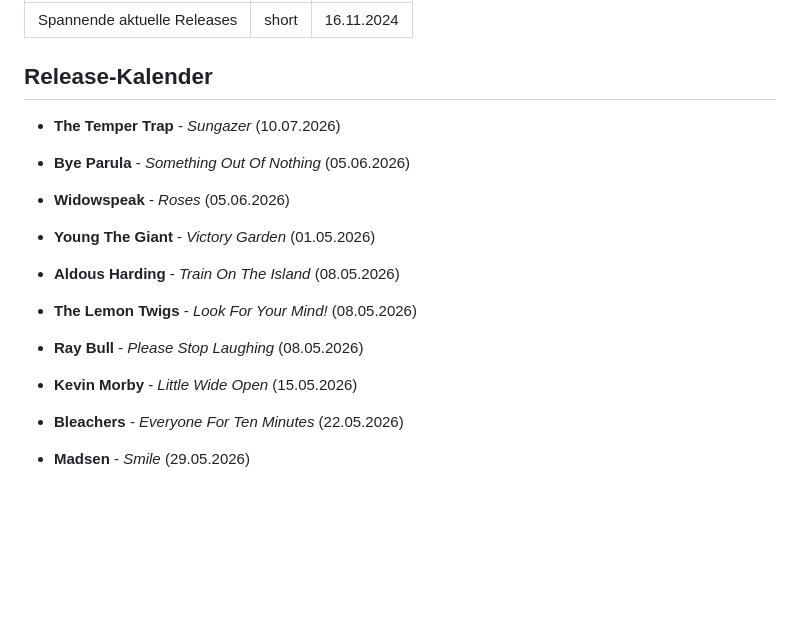
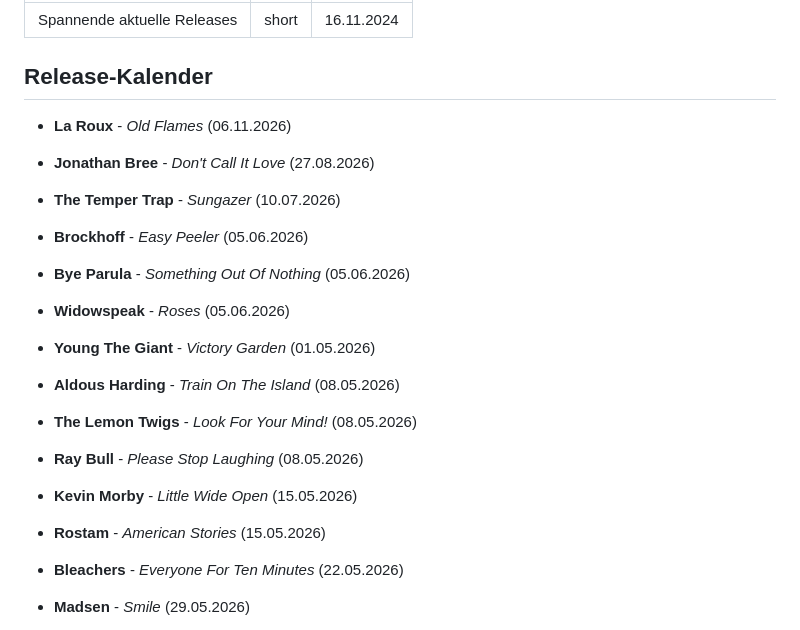
Before and after one commit to IngoHose/indie.hose, a Markdown page: content/releases.md, the part around the change. Rendered like a GitHub page; blank space fills up the shorter version.

Commit message:
update releases

```diff
--- a/content/releases.md
+++ b/content/releases.md
@@ -11,9 +11,13 @@ date: 16.11.2024
 
 <!-- 2026 -->
 
+- **La Roux** - *Old Flames* (06.11.2026)
+
+- **Jonathan Bree** - *Don't Call It Love* (27.08.2026)
 
 - **The Temper Trap** - *Sungazer* (10.07.2026)
 
+- **Brockhoff** - *Easy Peeler* (05.06.2026)
 - **Bye Parula** - *Something Out Of Nothing* (05.06.2026)
 - **Widowspeak** - *Roses* (05.06.2026)
 
@@ -22,6 +26,7 @@ date: 16.11.2024
 - **The Lemon Twigs** - *Look For Your Mind!* (08.05.2026)
 - **Ray Bull** - *Please Stop Laughing* (08.05.2026)
 - **Kevin Morby** - *Little Wide Open* (15.05.2026)
+- **Rostam** - *American Stories* (15.05.2026)
 - **Bleachers** - *Everyone For Ten Minutes* (22.05.2026)
 - **Madsen** - *Smile* (29.05.2026)
 
```
